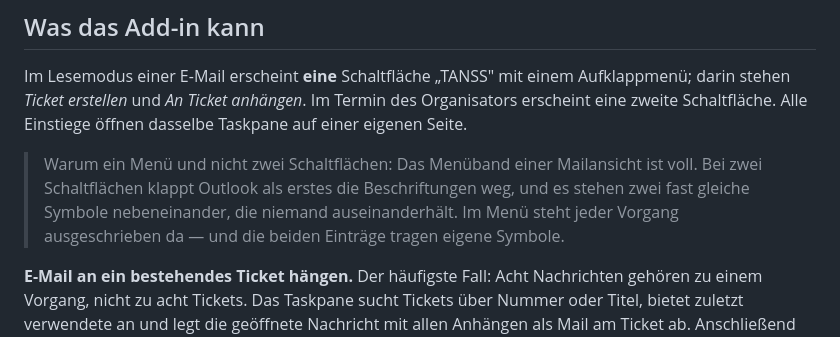
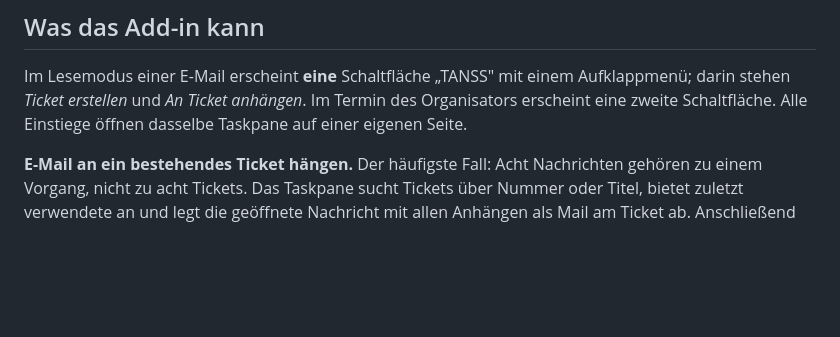
Before and after one commit to pronet-systems/tanss-outlook-addin, a Markdown page: README.md, the part around the change. Rendered like a GitHub page; blank space fills up the shorter version.

Commit message:
Die Begruendung des Menuebands gehoert nicht in die README
Sie erklaert eine Entwurfsentscheidung, die den Leser der Anleitung nichts angeht: Er
sieht das Menue und benutzt es. Die Begruendung steht weiterhin dort, wo sie gebraucht
wird - als Kommentar an der Manifestvorlage, wo jemand sie beim Aendern liest.

```diff
--- a/README.md
+++ b/README.md
@@ -53,11 +53,6 @@ Im Lesemodus einer E-Mail erscheint **eine** Schaltfläche „TANSS" mit einem
 Aufklappmenü; darin stehen *Ticket erstellen* und *An Ticket anhängen*. Im Termin des
 Organisators erscheint eine zweite Schaltfläche. Alle Einstiege öffnen dasselbe Taskpane
 auf einer eigenen Seite.
-
-> Warum ein Menü und nicht zwei Schaltflächen: Das Menüband einer Mailansicht ist voll.
-> Bei zwei Schaltflächen klappt Outlook als erstes die Beschriftungen weg, und es stehen
-> zwei fast gleiche Symbole nebeneinander, die niemand auseinanderhält. Im Menü steht
-> jeder Vorgang ausgeschrieben da — und die beiden Einträge tragen eigene Symbole.
 
 **E-Mail an ein bestehendes Ticket hängen.** Der häufigste Fall: Acht Nachrichten
 gehören zu einem Vorgang, nicht zu acht Tickets. Das Taskpane sucht Tickets über Nummer
```
